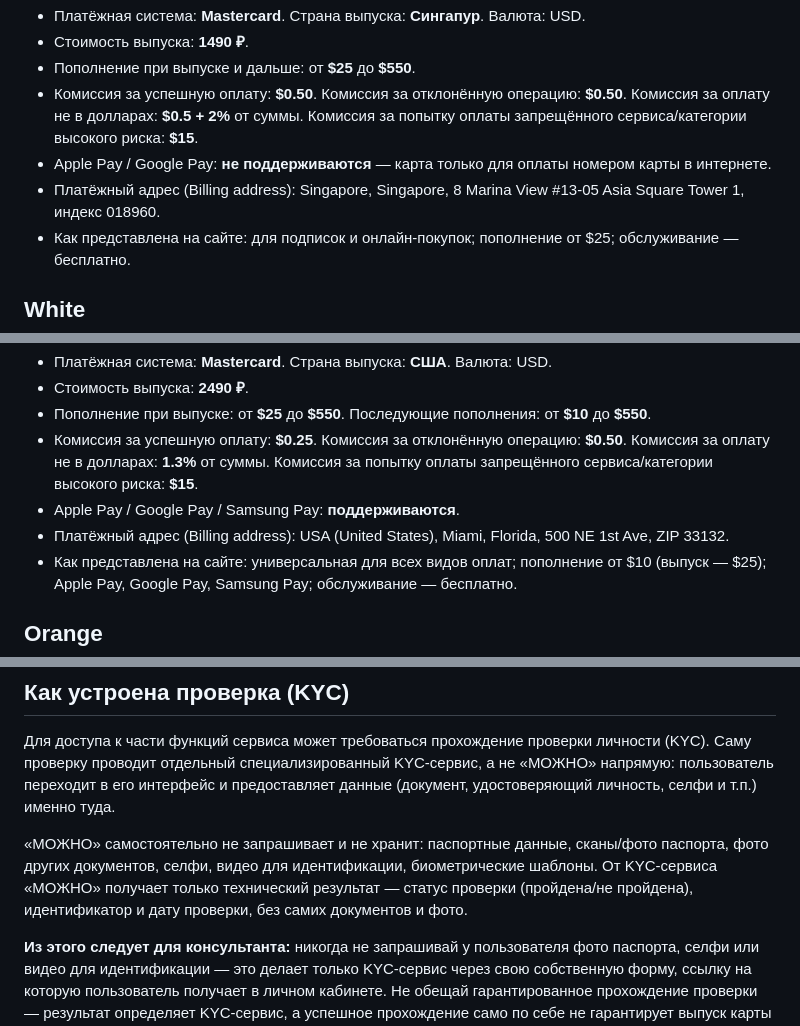
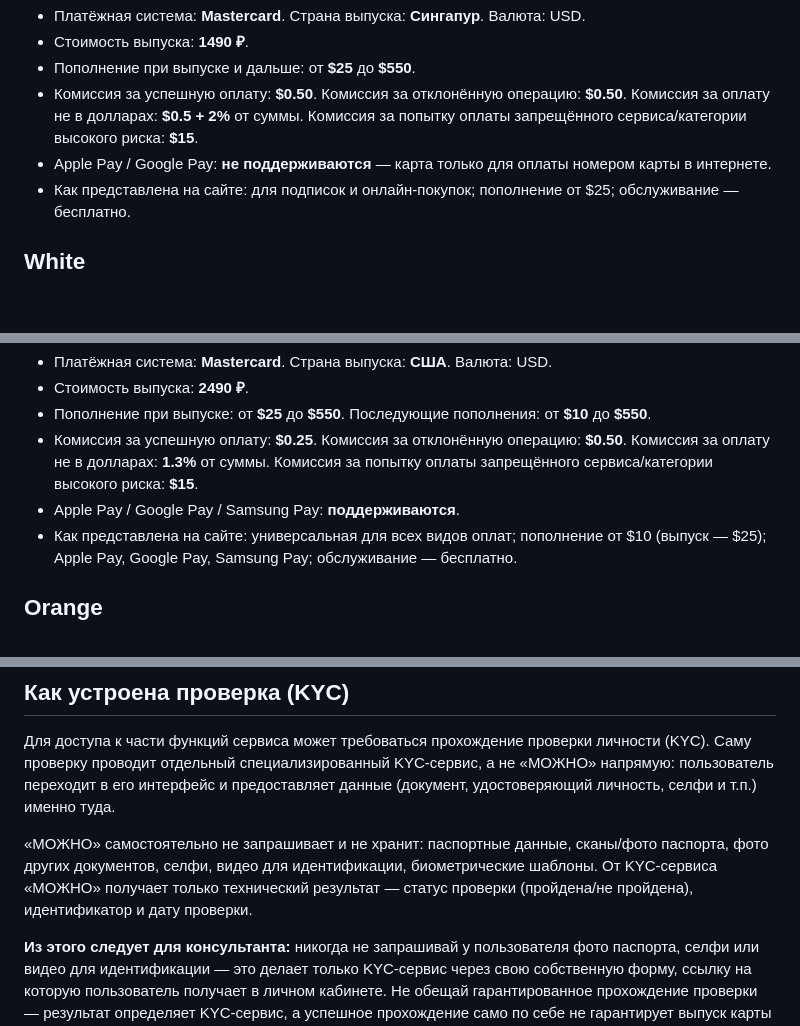
Before and after one commit to timur518/cardbank, a Markdown page: public/mojno-help/knowledge.md, 3 parts joined by grey strips. Drawn GitHub-style; blank space fills up the shorter version.

```diff
--- a/public/mojno-help/knowledge.md
+++ b/public/mojno-help/knowledge.md
@@ -39,8 +23,6 @@
   Комиссия за оплату не в долларах: **$0.5 + 2%** от суммы. Комиссия за попытку оплаты
   запрещённого сервиса/категории высокого риска: **$15**.
 - Apple Pay / Google Pay: **не поддерживаются** — карта только для оплаты номером карты в интернете.
-- Платёжный адрес (Billing address): Singapore, Singapore, 8 Marina View #13-05 Asia Square
-  Tower 1, индекс 018960.
 - Как представлена на сайте: для подписок и онлайн-покупок; пополнение от $25; обслуживание —
   бесплатно.
 
@@ -54,8 +36,6 @@ Pay, Samsung Pay и оплачивать покупки телефоном/ча
   Комиссия за оплату не в долларах: **1.3%** от суммы. Комиссия за попытку оплаты
   запрещённого сервиса/категории высокого риска: **$15**.
 - Apple Pay / Google Pay / Samsung Pay: **поддерживаются**.
-- Платёжный адрес (Billing address): USA (United States), Miami, Florida, 500 NE 1st Ave,
-  ZIP 33132.
 - Как представлена на сайте: универсальная для всех видов оплат; пополнение от $10 (выпуск — $25);
   Apple Pay, Google Pay, Samsung Pay; обслуживание — бесплатно.
 
@@ -112,7 +90,7 @@ Poshmark.
 «МОЖНО» самостоятельно не запрашивает и не хранит: паспортные данные, сканы/фото паспорта,
 фото других документов, селфи, видео для идентификации, биометрические шаблоны. От
 KYC-сервиса «МОЖНО» получает только технический результат — статус проверки (пройдена/не
-пройдена), идентификатор и дату проверки, без самих документов и фото.
+пройдена), идентификатор и дату проверки.
 
 **Из этого следует для консультанта:** никогда не запрашивай у пользователя фото паспорта,
 селфи или видео для идентификации — это делает только KYC-сервис через свою собственную
```
Also changed, not shown: other parts of public/mojno-help/knowledge.md (+5 -23 lines).
